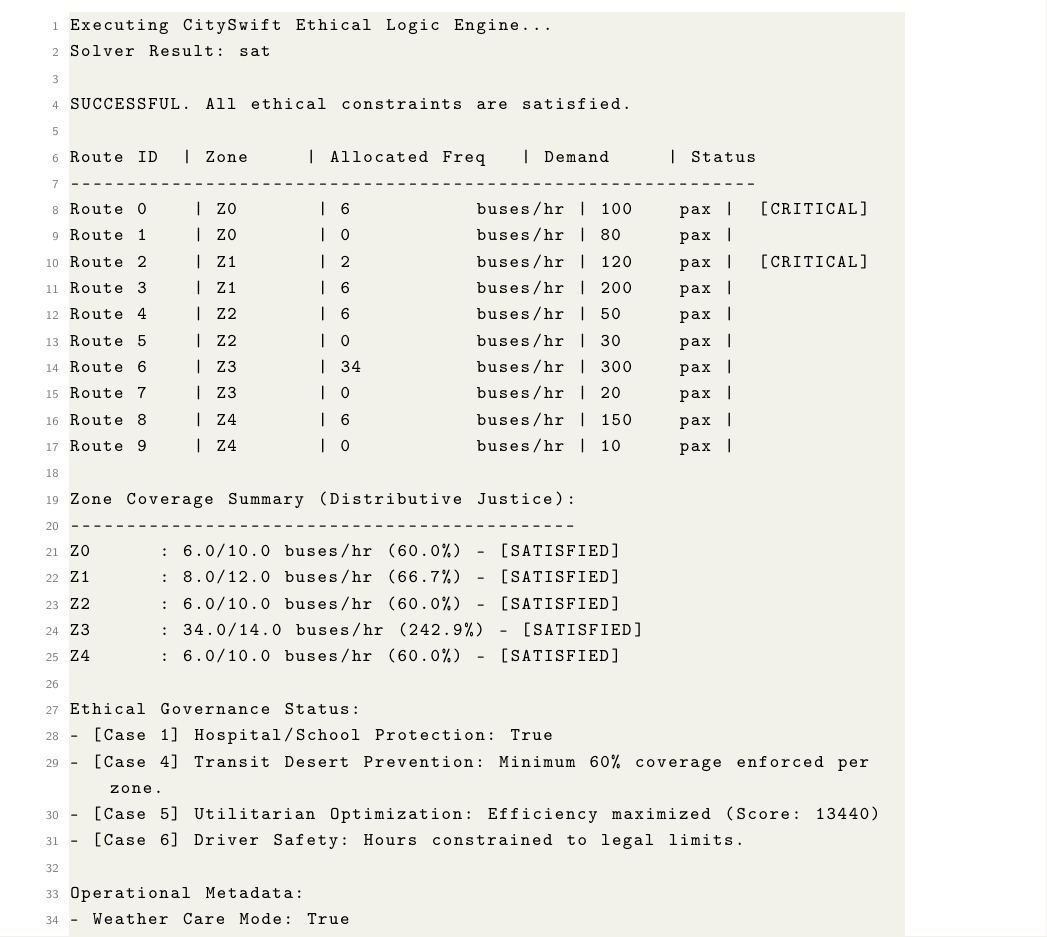
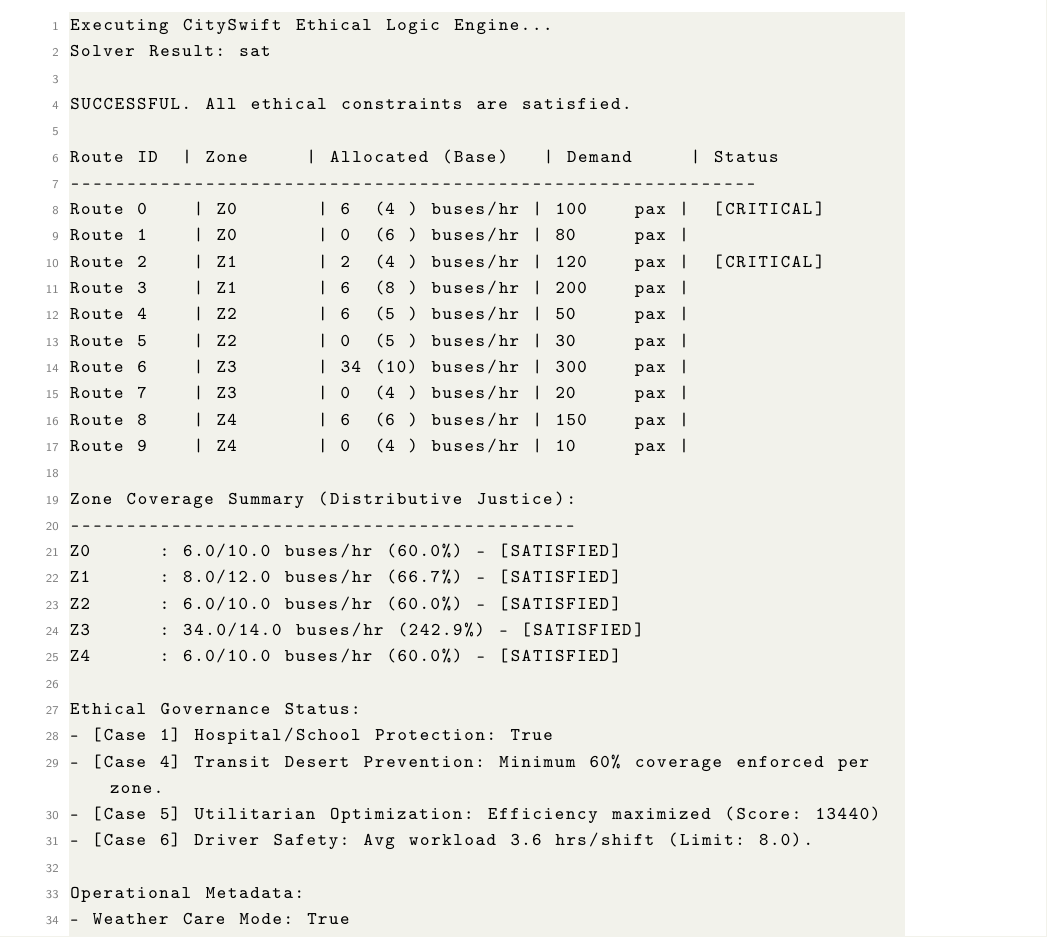
Before and after one commit to jose-r-morera/ethics-reflective-portfolio, a LaTeX thesis (report/report.tex): part of page 18 of 25, cut so that both start at the same text. Compiled offline with pdfLaTeX.

Commit message:
final project update: added baseline comparison and driver metrics

```diff
--- a/report/report.tex
+++ b/report/report.tex
@@ -578,18 +578,18 @@
 
 SUCCESSFUL. All ethical constraints are satisfied.
 
-Route ID  | Zone     | Allocated Freq   | Demand     | Status
+Route ID  | Zone     | Allocated (Base)   | Demand     | Status
 -------------------------------------------------------------
-Route 0    | Z0       | 6           buses/hr | 100    pax |  [CRITICAL]
-Route 1    | Z0       | 0           buses/hr | 80     pax |
-Route 2    | Z1       | 2           buses/hr | 120    pax |  [CRITICAL]
-Route 3    | Z1       | 6           buses/hr | 200    pax |
-Route 4    | Z2       | 6           buses/hr | 50     pax |
-Route 5    | Z2       | 0           buses/hr | 30     pax |
-Route 6    | Z3       | 34          buses/hr | 300    pax |
-Route 7    | Z3       | 0           buses/hr | 20     pax |
-Route 8    | Z4       | 6           buses/hr | 150    pax |
-Route 9    | Z4       | 0           buses/hr | 10     pax |
+Route 0    | Z0       | 6  (4 ) buses/hr | 100    pax |  [CRITICAL]
+Route 1    | Z0       | 0  (6 ) buses/hr | 80     pax |
+Route 2    | Z1       | 2  (4 ) buses/hr | 120    pax |  [CRITICAL]
+Route 3    | Z1       | 6  (8 ) buses/hr | 200    pax |
+Route 4    | Z2       | 6  (5 ) buses/hr | 50     pax |
+Route 5    | Z2       | 0  (5 ) buses/hr | 30     pax |
+Route 6    | Z3       | 34 (10) buses/hr | 300    pax |
+Route 7    | Z3       | 0  (4 ) buses/hr | 20     pax |
+Route 8    | Z4       | 6  (6 ) buses/hr | 150    pax |
+Route 9    | Z4       | 0  (4 ) buses/hr | 10     pax |
 
 Zone Coverage Summary (Distributive Justice):
 ---------------------------------------------
@@ -603,7 +603,7 @@
 - [Case 1] Hospital/School Protection: True
 - [Case 4] Transit Desert Prevention: Minimum 60% coverage enforced per zone.
 - [Case 5] Utilitarian Optimization: Efficiency maximized (Score: 13440)
-- [Case 6] Driver Safety: Hours constrained to legal limits.
+- [Case 6] Driver Safety: Avg workload 3.6 hrs/shift (Limit: 8.0).
 
 Operational Metadata:
 - Weather Care Mode: True
```
Also changed, not shown: report/report.pdf, report/z3_success_output.png, 2 other files.
